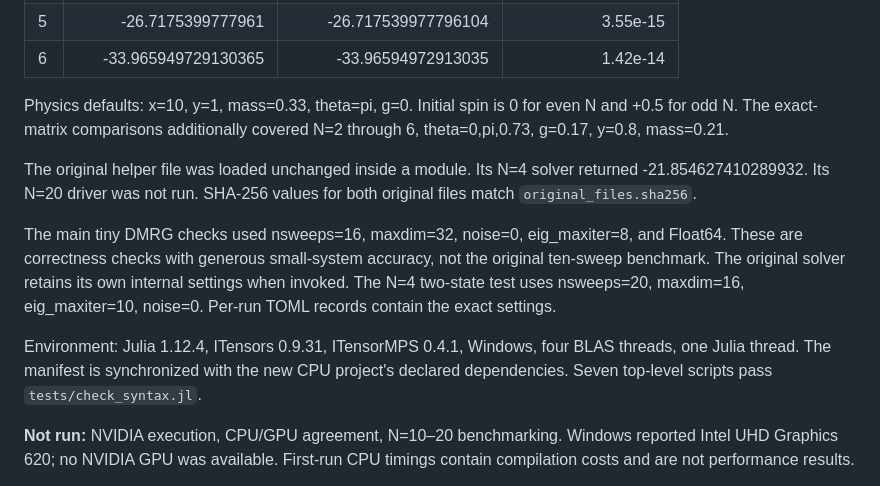
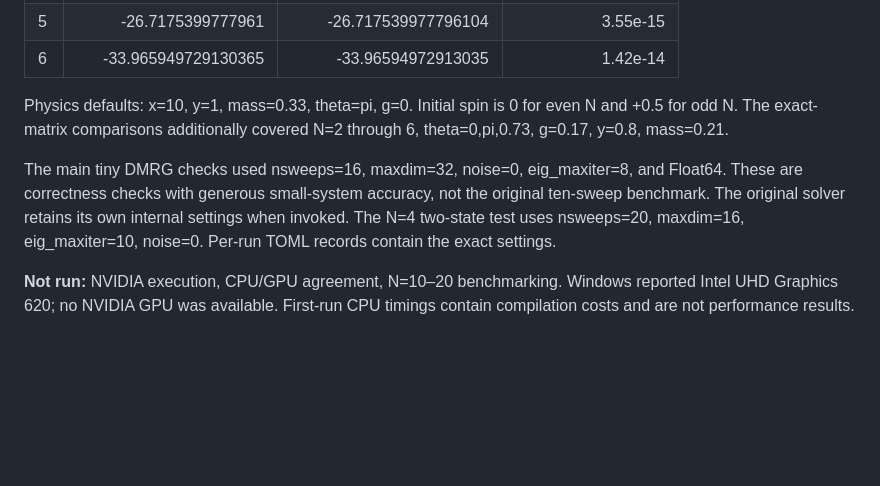
Before and after one commit to arerickcr/Schwinger-Model, a Markdown page: GPU implementation/VALIDATION.md, the part around the change. Drawn GitHub-style; blank space fills up the shorter version.

Commit message:
Update VALIDATION.md to remove unnecessary details
Removed outdated information about the original helper file and environment details.

```diff
--- a/GPU implementation/VALIDATION.md
+++ b/GPU implementation/VALIDATION.md
@@ -22,11 +22,7 @@ All **115 checks passed**, with no failures or errors:
 
 Physics defaults: x=10, y=1, mass=0.33, theta=pi, g=0. Initial spin is 0 for even N and +0.5 for odd N. The exact-matrix comparisons additionally covered N=2 through 6, theta=0,pi,0.73, g=0.17, y=0.8, mass=0.21.
 
-The original helper file was loaded unchanged inside a module. Its N=4 solver returned -21.854627410289932. Its N=20 driver was not run. SHA-256 values for both original files match `original_files.sha256`.
-
 The main tiny DMRG checks used nsweeps=16, maxdim=32, noise=0, eig_maxiter=8, and Float64. These are correctness checks with generous small-system accuracy, not the original ten-sweep benchmark. The original solver retains its own internal settings when invoked. The N=4 two-state test uses nsweeps=20, maxdim=16, eig_maxiter=10, noise=0. Per-run TOML records contain the exact settings.
-
-Environment: Julia 1.12.4, ITensors 0.9.31, ITensorMPS 0.4.1, Windows, four BLAS threads, one Julia thread. The manifest is synchronized with the new CPU project's declared dependencies. Seven top-level scripts pass `tests/check_syntax.jl`.
 
 **Not run:** NVIDIA execution, CPU/GPU agreement, N=10–20 benchmarking. Windows reported Intel UHD Graphics 620; no NVIDIA GPU was available. First-run CPU timings contain compilation costs and are not performance results.
 
```
